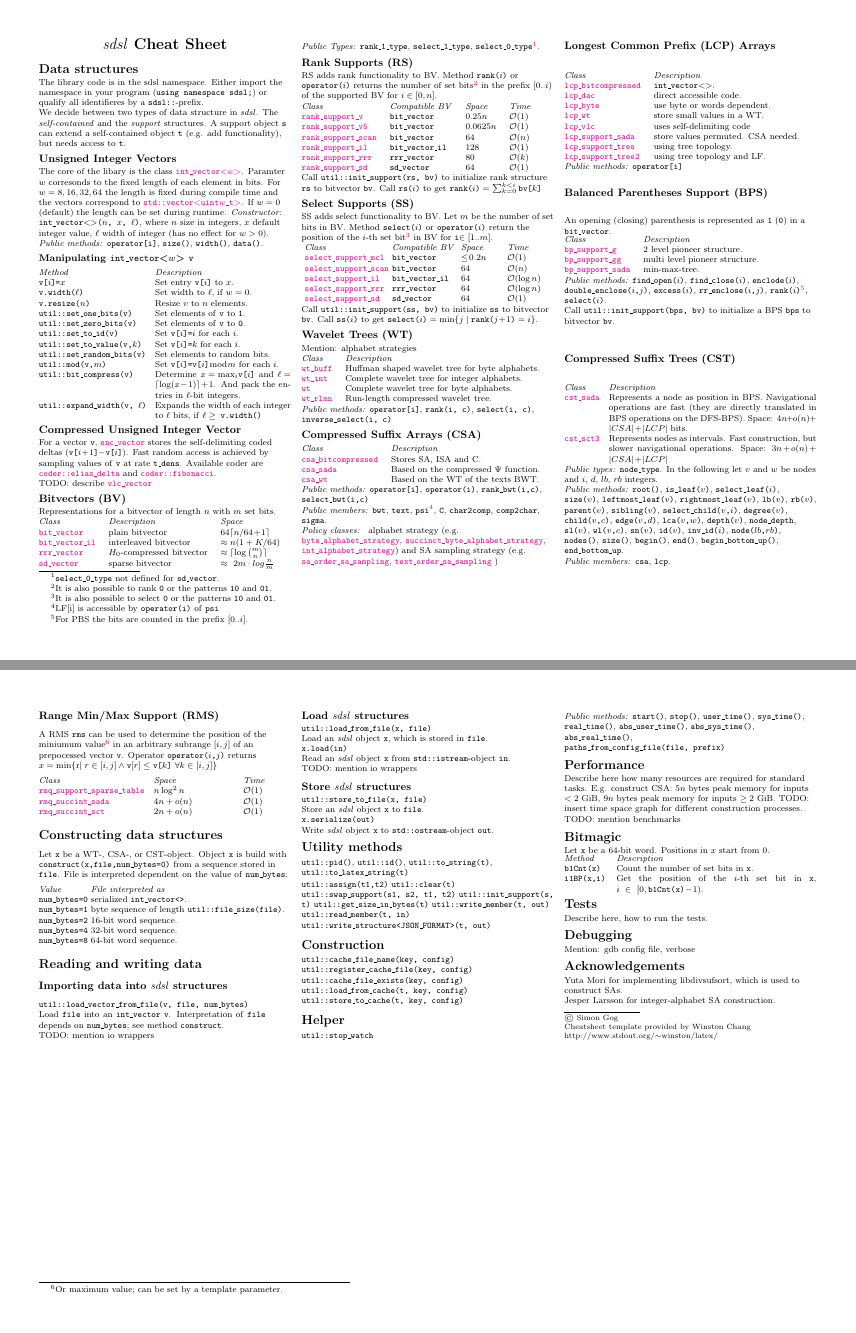
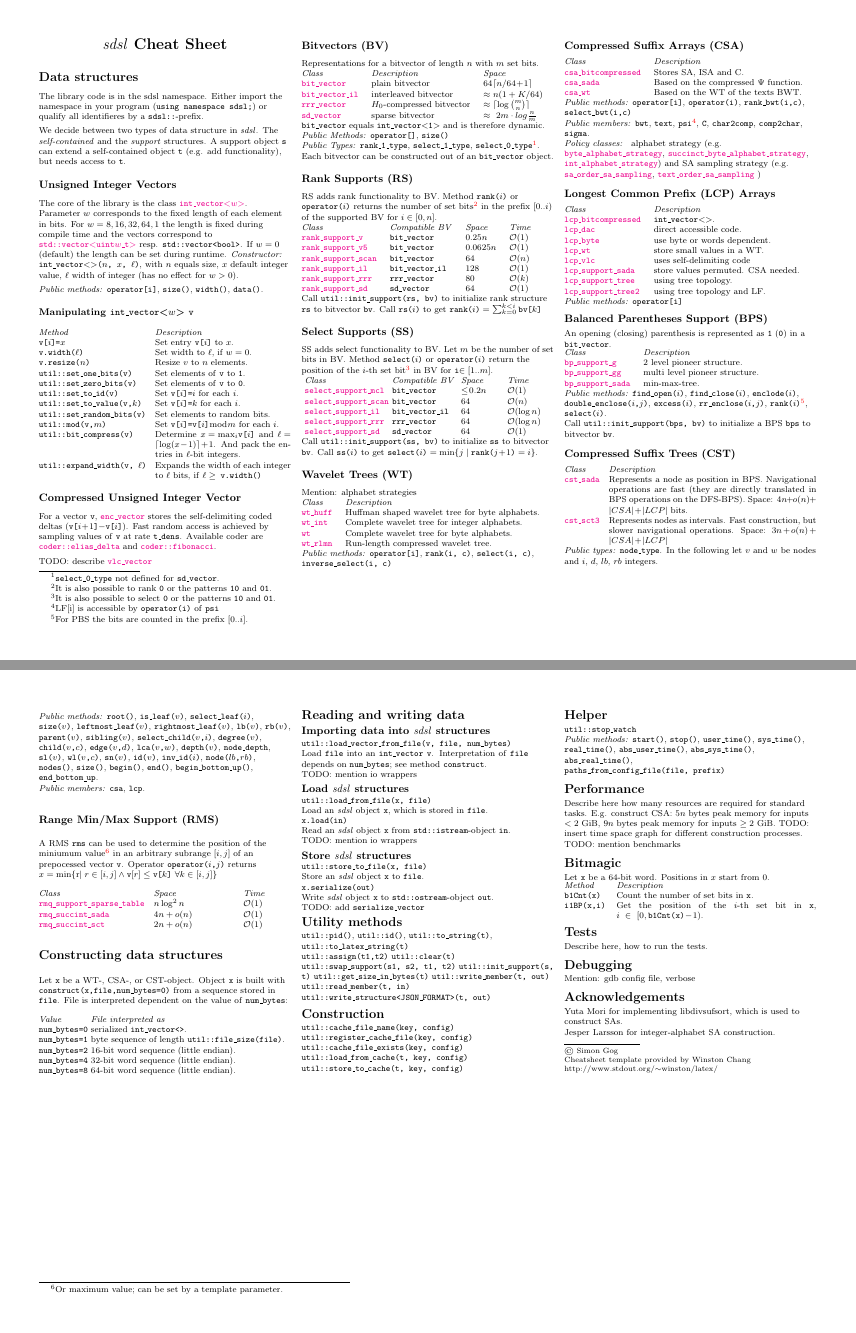
Before and after one commit to simongog/sdsl-lite, a LaTeX document (extras/cheatsheet/sdsl-cheatsheet.tex): pages 1 and 2 of 2, joined at a grey line. Compiled offline with pdfLaTeX.

Commit message:
Adapted for in-memory construction.

```diff
--- a/extras/cheatsheet/sdsl-cheatsheet.tex
+++ b/extras/cheatsheet/sdsl-cheatsheet.tex
@@ -182,15 +182,16 @@ a self-contained object \code{t} (e.g. add functionality), but
 needs access to \code{t}.
 
 \subsection{Unsigned Integer Vectors}
-The core of the libary is the class
+The core of the library is the class
 \href{\sdslgit/include/sdsl/int_vector.hpp}{\sdslintvector\textless$w$\textgreater}.
-Paramter $w$ corresonds to the fixed length of each
-element in bits.  For $w=8,16,32,64$ the length is
+Parameter $w$ corresponds to the fixed length of each
+element in bits.  For $w=8,16,32,64,1$ the length is
 fixed during compile time and the vectors
-correspond to \href{http://www.sgi.com/tech/stl/Vector.html}{\code{std::vector\textless uint$w$\_t\textgreater}}.
+correspond to \href{http://www.sgi.com/tech/stl/Vector.html}{\code{std::vector\textless uint$w$\_t\textgreater}}
+resp. \code{std::vector<bool>}.
 If $w=0$ (default) the length can be set during runtime.
-\textit{Constructor:} \sdslintvectorZ\code{($n$, $x$, $\ell$)}, where
-$n$ size in integers, $x$ default integer value, $\ell$ width
+\textit{Constructor:} \sdslintvectorZ\code{($n$, $x$, $\ell$)}, with
+$n$ equals size, $x$ default integer value, $\ell$ width
 of integer (has no effect for $w>0$).
 
 \textit{Public~methods:} \code{operator[i]}, \code{size()}, \code{width()},
@@ -241,8 +242,13 @@ $H_0$-compressed bitvector & $\approx \lceil \log {m\choose n} \rceil$ \\
 \href{\sdslgit/include/sdsl/sd_vector.hpp}{\sdslsdvector}  & sparse bitvector
 & $\approx\ 2 m\cdot log\frac{n}{m}$ \\
 \end{tabular}
+\sdslbitvector\ equals \sdslintvector\code{\textless1\textgreater} and
+is therefore dynamic.\\
+\textit{Public Methods:} \code{operator[]}, \code{size()}\\
 \textit{Public Types:} \code{rank\_1\_type}, \code{select\_1\_type},
                        \code{select\_0\_type}\footnote{\code{select\_0\_type} not defined for \sdslsdvector.}.
+Each bitvector can be constructed out of an
+\sdslbitvector\ object.
 
 \subsection{Rank Supports (RS)}
 RS adds rank functionality to BV. Method
@@ -433,7 +439,7 @@ $2n+o(n)$    & \Order{1} \\
 
 \section{Constructing data structures}
 Let \code{x} be a WT-, CSA-, or CST-object.
-Object \code{x} is build with \code{construct(x,file,num\_bytes=0)}
+Object \code{x} is built with \code{construct(x,file,num\_bytes=0)}
 from a sequence stored in \code{file}. File is interpreted
 dependent on the value of \code{num\_bytes}:
 
@@ -444,9 +450,9 @@ dependent on the value of \code{num\_bytes}:
 \textit{Value}      & \textit{File interpreted as}  \\
 \code{num\_bytes=0} & serialized \code{int\_vector<>}.\\
 \code{num\_bytes=1} & byte sequence of length \code{util::file\_size(file)}.\\
-\code{num\_bytes=2} & 16-bit word sequence.\\
-\code{num\_bytes=4} & 32-bit word sequence.\\
-\code{num\_bytes=8} & 64-bit word sequence.\\
+\code{num\_bytes=2} & 16-bit word sequence (little endian).\\
+\code{num\_bytes=4} & 32-bit word sequence (little endian).\\
+\code{num\_bytes=8} & 64-bit word sequence (little endian).\\
 \end{tabular}
 
 
@@ -475,6 +481,7 @@ TODO: mention io wrappers
 Store an \sdsl\ object \code{x} to \code{file}. \\
 \code{x.serialize(out)}\\
 Write \sdsl\ object \code{x} to \code{std::ostream}-object \code{out}.\\
+TODO: add \code{serialize\_vector}	  \\
 \end{tabular}
 
 
```
Also changed, not shown: 15 other files.
